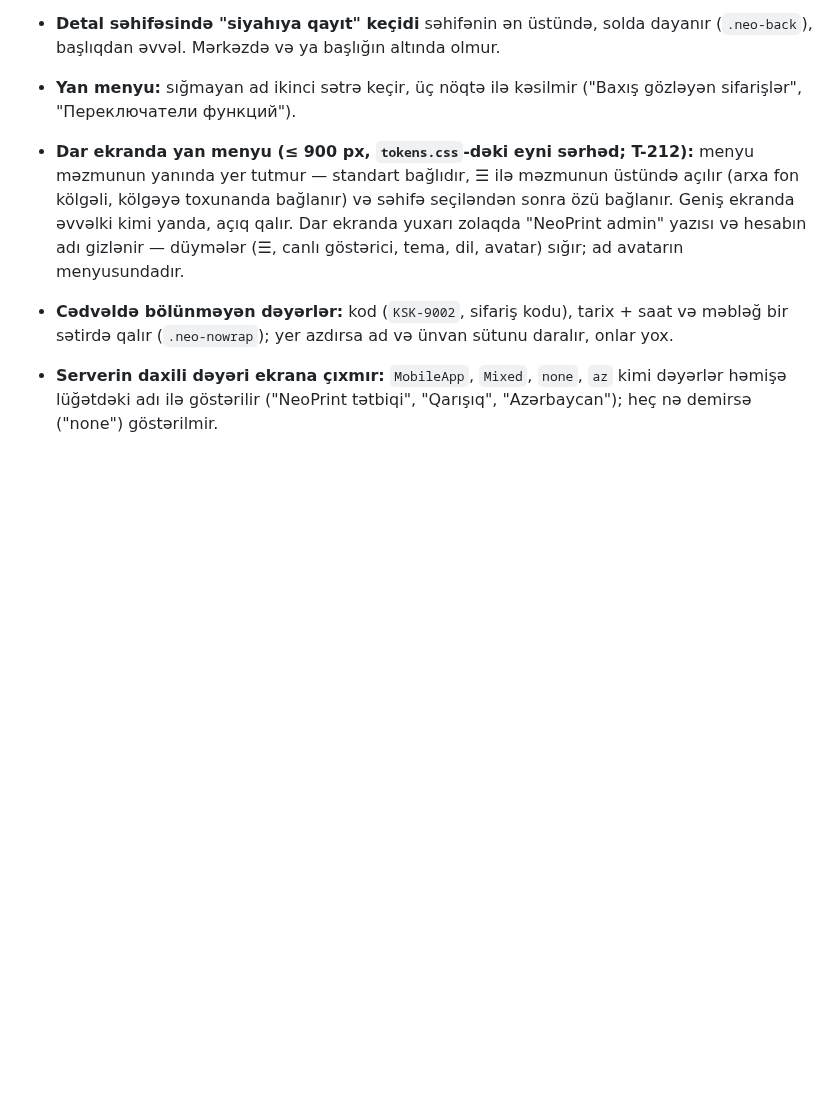
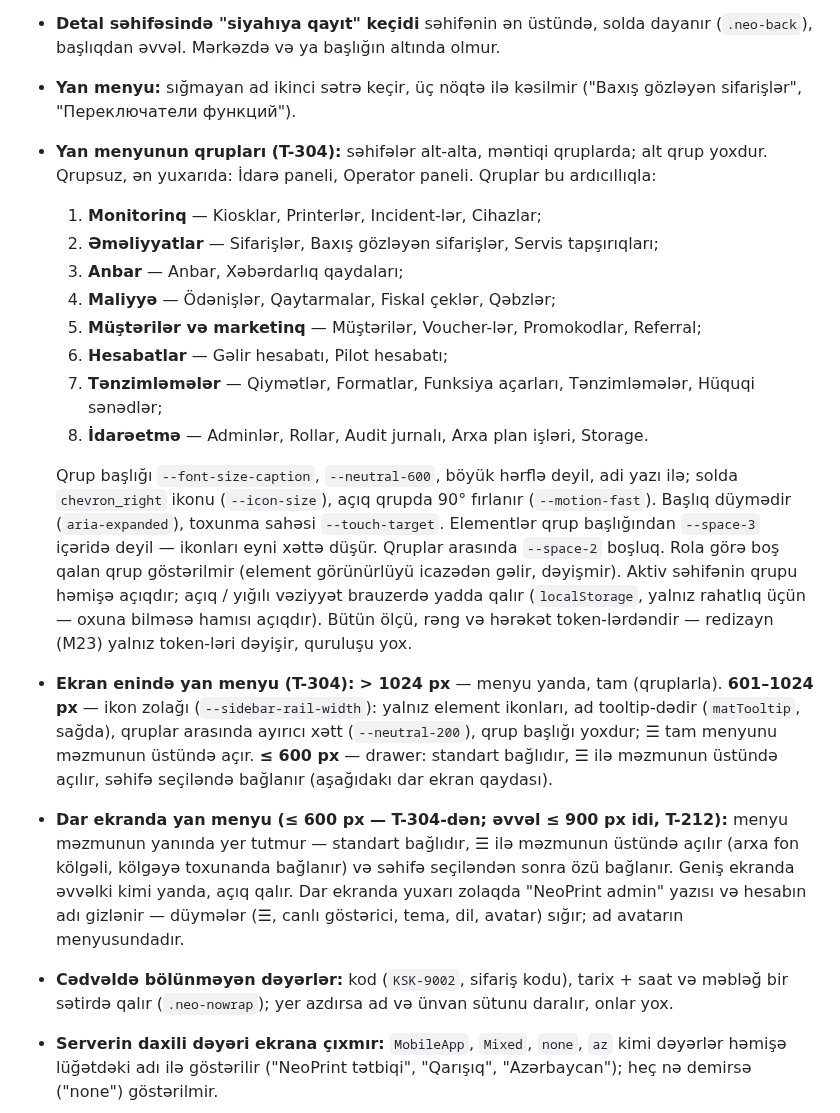
Before and after one commit to zahid2000/NeoPrint, a Markdown page: docs/DESIGN_SYSTEM.md, the part around the change. Drawn GitHub-style; blank space fills up the shorter version.

Commit message:
docs: the admin menu in groups - which page goes where, how a group opens and what each screen width shows (T-304, rule before code)
Co-Authored-By: Claude Opus 5.5 <noreply@anthropic.com>

```diff
--- a/docs/DESIGN_SYSTEM.md
+++ b/docs/DESIGN_SYSTEM.md
@@ -372,7 +372,19 @@ Minimum: mobil və admin-də heç bir oxunmalı mətn 12 px-dən, kioskda 20 px-
 - **Hər səhifənin başlığı `app-page-header`-dir** (idarə paneli də): başlıq ölçüsü, izah və altındakı boşluq bir yerdən gəlir. Səhifənin kökü `.neo-page`-dir (və ya onun bərabəri — sütun, `--space-6` aralıq).
 - **Detal səhifəsində "siyahıya qayıt" keçidi** səhifənin ən üstündə, solda dayanır (`.neo-back`), başlıqdan əvvəl. Mərkəzdə və ya başlığın altında olmur.
 - **Yan menyu:** sığmayan ad ikinci sətrə keçir, üç nöqtə ilə kəsilmir ("Baxış gözləyən sifarişlər", "Переключатели функций").
-- **Dar ekranda yan menyu (≤ 900 px, `tokens.css`-dəki eyni sərhəd; T-212):** menyu məzmunun yanında yer tutmur — standart bağlıdır, ☰ ilə məzmunun üstündə açılır (arxa fon kölgəli, kölgəyə toxunanda bağlanır) və səhifə seçiləndən sonra özü bağlanır. Geniş ekranda əvvəlki kimi yanda, açıq qalır. Dar ekranda yuxarı zolaqda "NeoPrint admin" yazısı və hesabın adı gizlənir — düymələr (☰, canlı göstərici, tema, dil, avatar) sığır; ad avatarın menyusundadır.
+- **Yan menyunun qrupları (T-304):** səhifələr alt-alta, məntiqi qruplarda; alt qrup yoxdur. Qrupsuz, ən yuxarıda: İdarə paneli, Operator paneli. Qruplar bu ardıcıllıqla:
+  1. **Monitorinq** — Kiosklar, Printerlər, Incident-lər, Cihazlar;
+  2. **Əməliyyatlar** — Sifarişlər, Baxış gözləyən sifarişlər, Servis tapşırıqları;
+  3. **Anbar** — Anbar, Xəbərdarlıq qaydaları;
+  4. **Maliyyə** — Ödənişlər, Qaytarmalar, Fiskal çeklər, Qəbzlər;
+  5. **Müştərilər və marketinq** — Müştərilər, Voucher-lər, Promokodlar, Referral;
+  6. **Hesabatlar** — Gəlir hesabatı, Pilot hesabatı;
+  7. **Tənzimləmələr** — Qiymətlər, Formatlar, Funksiya açarları, Tənzimləmələr, Hüquqi sənədlər;
+  8. **İdarəetmə** — Adminlər, Rollar, Audit jurnalı, Arxa plan işləri, Storage.
+
+  Qrup başlığı `--font-size-caption`, `--neutral-600`, böyük hərflə deyil, adi yazı ilə; solda `chevron_right` ikonu (`--icon-size`), açıq qrupda 90° fırlanır (`--motion-fast`). Başlıq düymədir (`aria-expanded`), toxunma sahəsi `--touch-target`. Elementlər qrup başlığından `--space-3` içəridə deyil — ikonları eyni xəttə düşür. Qruplar arasında `--space-2` boşluq. Rola görə boş qalan qrup göstərilmir (element görünürlüyü icazədən gəlir, dəyişmir). Aktiv səhifənin qrupu həmişə açıqdır; açıq / yığılı vəziyyət brauzerdə yadda qalır (`localStorage`, yalnız rahatlıq üçün — oxuna bilməsə hamısı açıqdır). Bütün ölçü, rəng və hərəkət token-lərdəndir — redizayn (M23) yalnız token-ləri dəyişir, quruluşu yox.
+- **Ekran enində yan menyu (T-304):** **> 1024 px** — menyu yanda, tam (qruplarla). **601–1024 px** — ikon zolağı (`--sidebar-rail-width`): yalnız element ikonları, ad tooltip-dədir (`matTooltip`, sağda), qruplar arasında ayırıcı xətt (`--neutral-200`), qrup başlığı yoxdur; ☰ tam menyunu məzmunun üstündə açır. **≤ 600 px** — drawer: standart bağlıdır, ☰ ilə məzmunun üstündə açılır, səhifə seçiləndə bağlanır (aşağıdakı dar ekran qaydası).
+- **Dar ekranda yan menyu (≤ 600 px — T-304-dən; əvvəl ≤ 900 px idi, T-212):** menyu məzmunun yanında yer tutmur — standart bağlıdır, ☰ ilə məzmunun üstündə açılır (arxa fon kölgəli, kölgəyə toxunanda bağlanır) və səhifə seçiləndən sonra özü bağlanır. Geniş ekranda əvvəlki kimi yanda, açıq qalır. Dar ekranda yuxarı zolaqda "NeoPrint admin" yazısı və hesabın adı gizlənir — düymələr (☰, canlı göstərici, tema, dil, avatar) sığır; ad avatarın menyusundadır.
 - **Cədvəldə bölünməyən dəyərlər:** kod (`KSK-9002`, sifariş kodu), tarix + saat və məbləğ bir sətirdə qalır (`.neo-nowrap`); yer azdırsa ad və ünvan sütunu daralır, onlar yox.
 - **Serverin daxili dəyəri ekrana çıxmır:** `MobileApp`, `Mixed`, `none`, `az` kimi dəyərlər həmişə lüğətdəki adı ilə göstərilir ("NeoPrint tətbiqi", "Qarışıq", "Azərbaycan"); heç nə demirsə ("none") göstərilmir.
 - **Səhifəyə aid açıq incident-lər** (məs. Fiskal çeklər, T-129): başlığın dərhal altında, səhifənin başqa kartlarından (parametrlər, filtr) əvvəl ayrıca kart. Kartın sol kənarı ciddiliyin rəngindədir (Critical/High — `danger`, Medium — `warning`). Başlıqda "Açıq incident-lər" və say göstərilir. Hər sətirdə:
```
